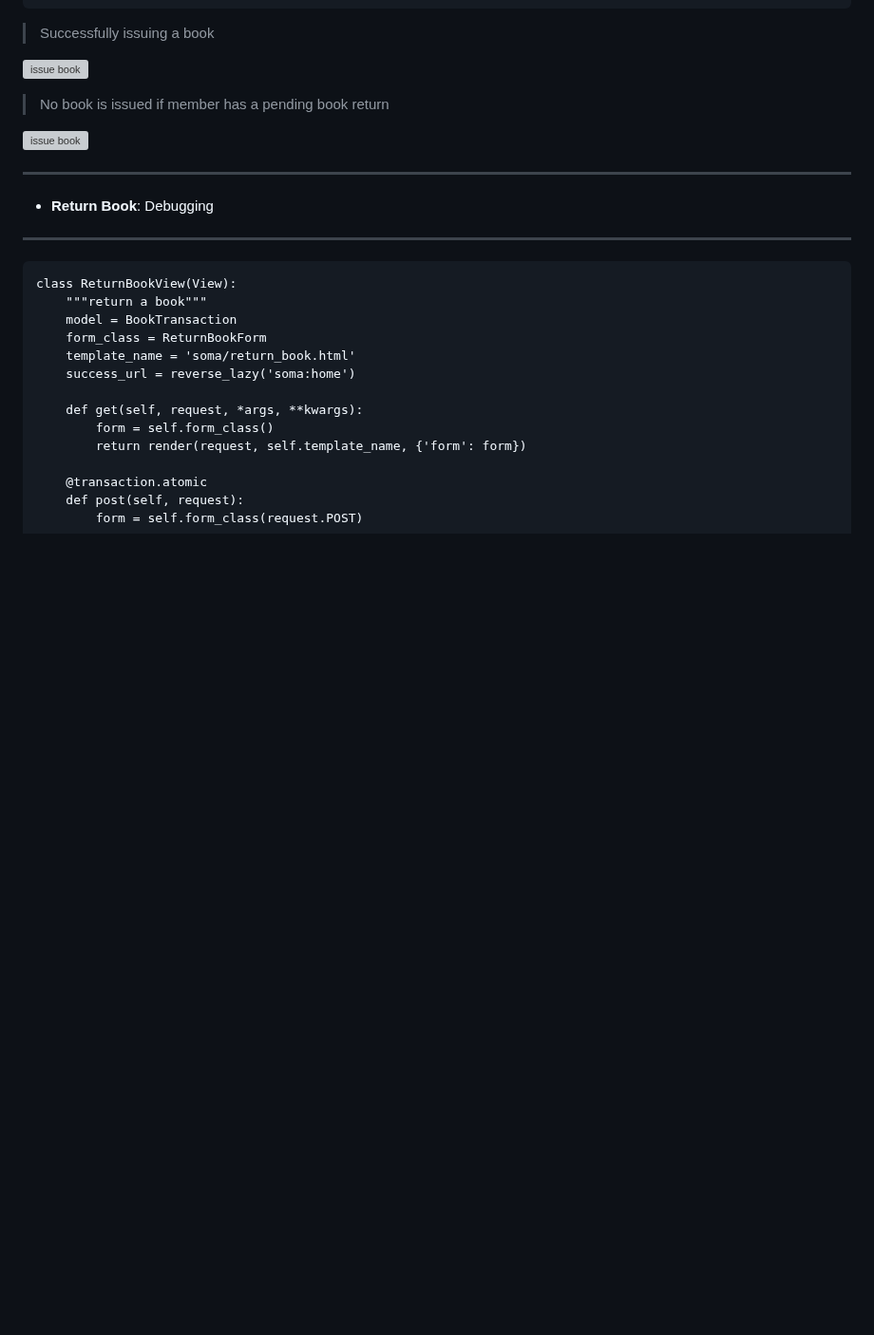
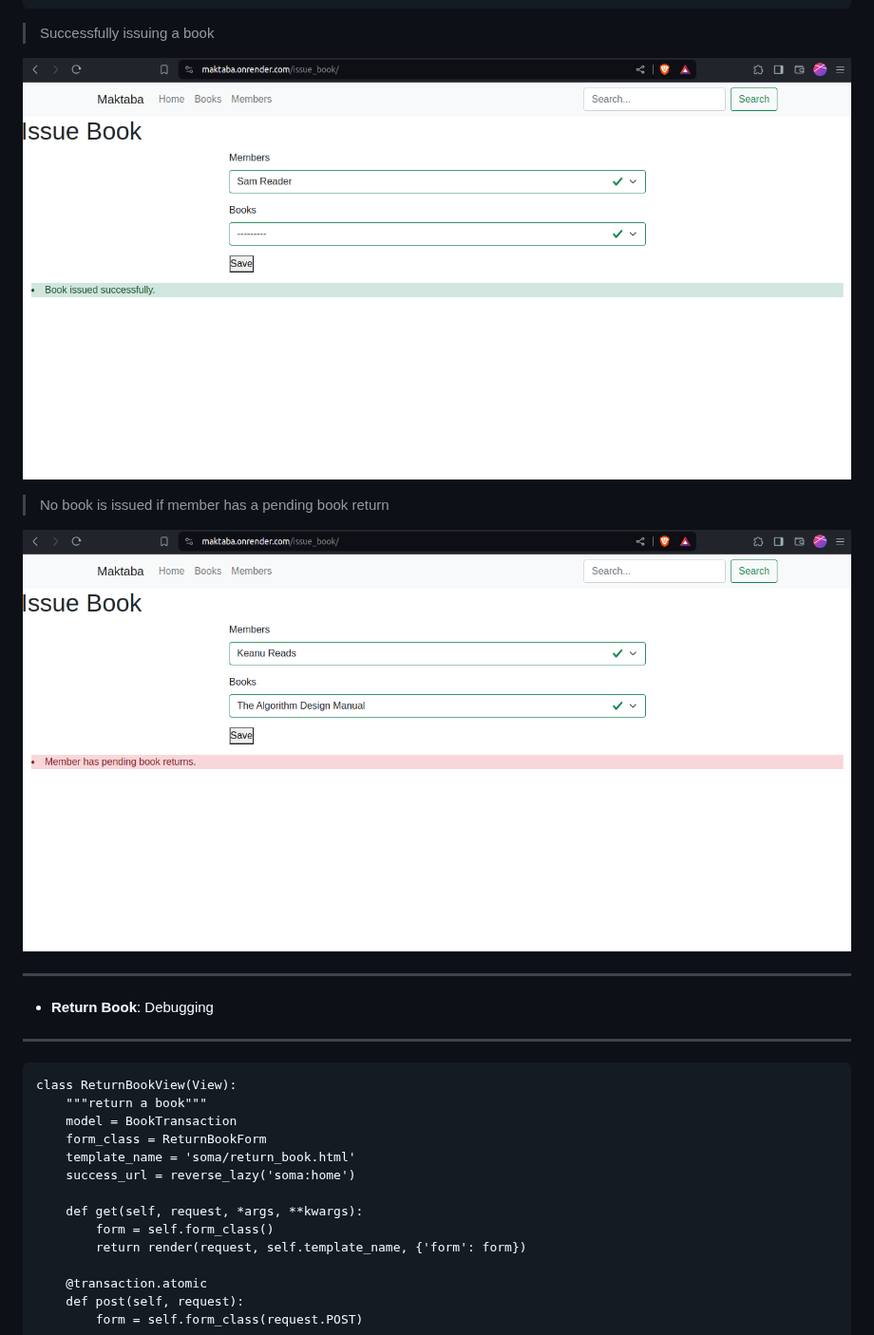
Before and after one commit to ru0ya/LibraryManagementSystem, a Markdown page: README.md, the part around one of its changes. Shown at 95% size. GitHub-like rendering; blank space fills up the shorter version; grey boxes are pictures that could not be loaded.

```diff
--- a/README.md
+++ b/README.md
@@ -276,12 +276,12 @@ class IssueBookView(View):
 
 > Successfully issuing a book
 
-![issue book](screenshots/issue_book_success)
+![issue book](screenshots/issue_book_success.png)
 
 > No book is issued if member has a pending book return
 
 
-![issue book](screenshots/issue_book_pending)
+![issue book](screenshots/issue_book_pending.png)
 
 -----------------------------
 
```
Also changed, not shown: other parts of README.md (+5 -5 lines).
